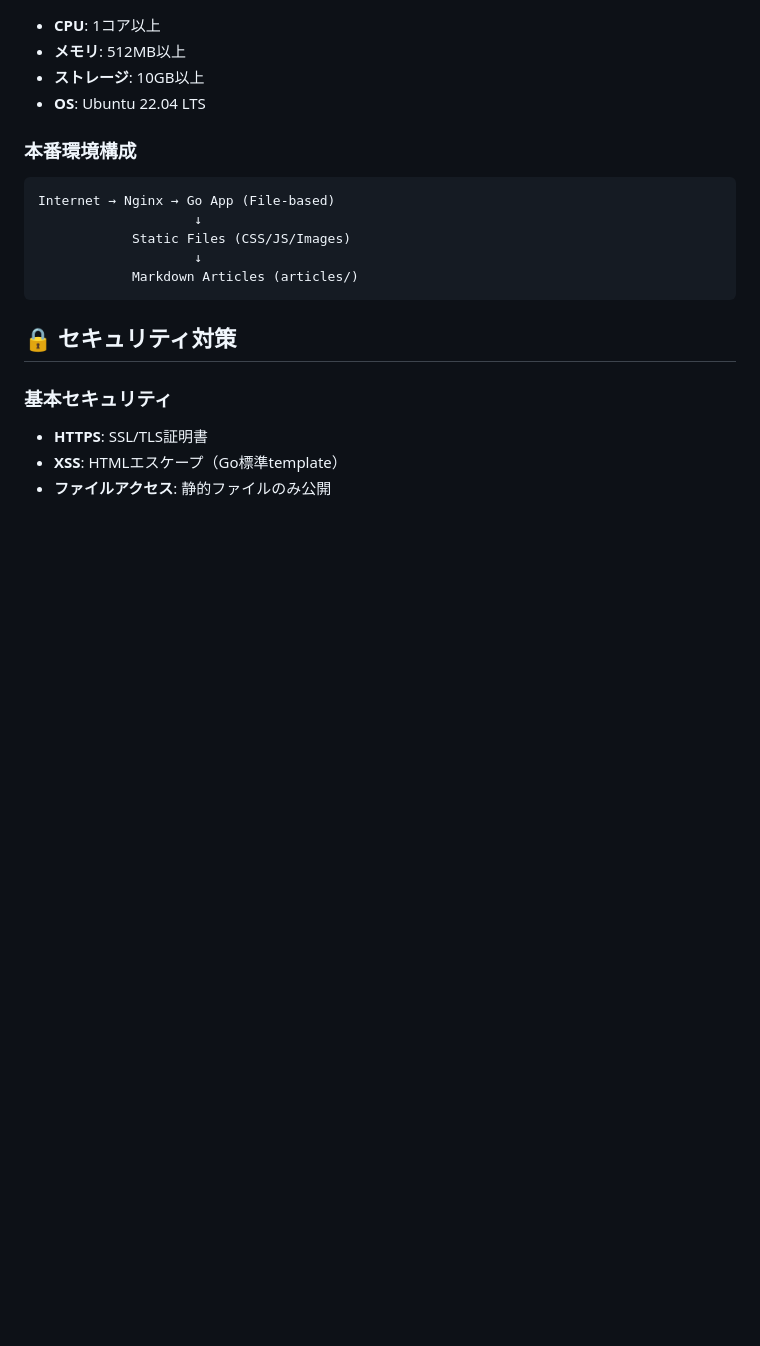
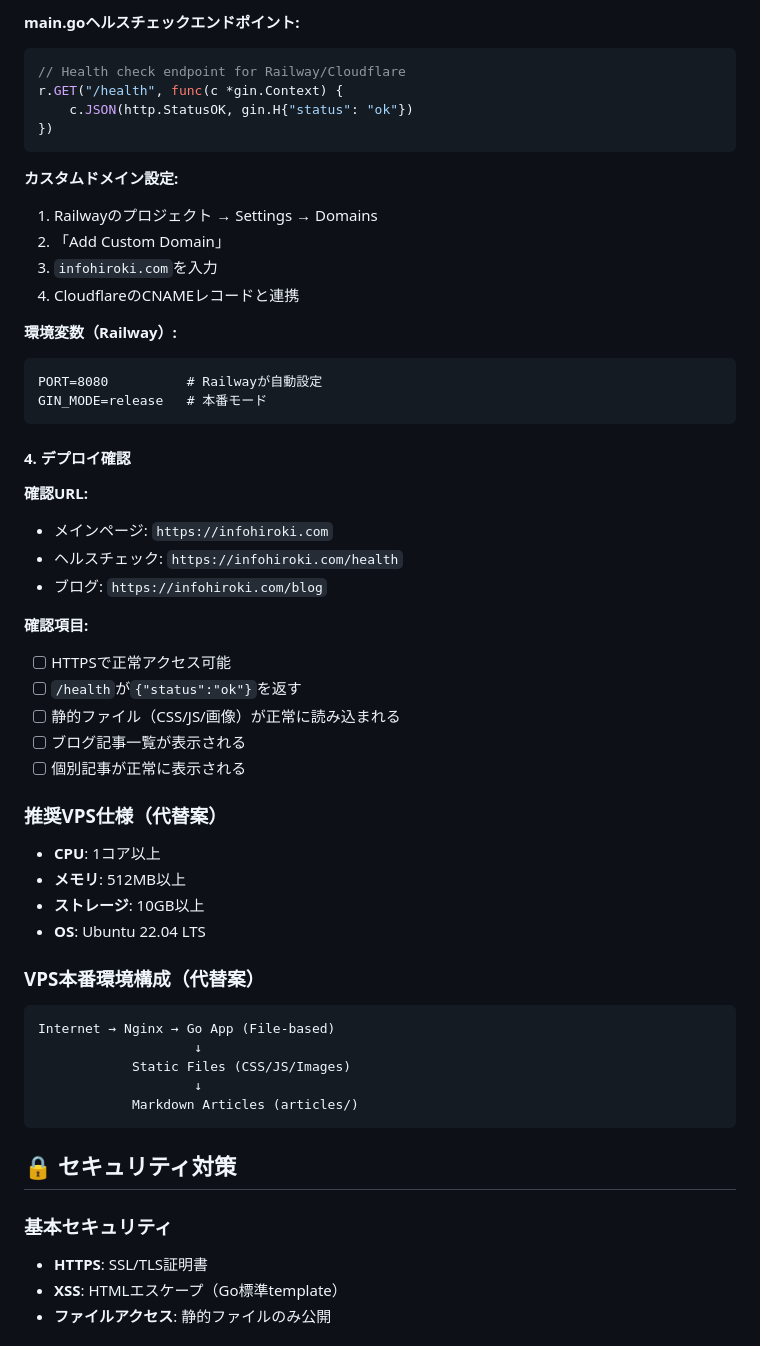
Before and after one commit to infoHiroki/infohiroki-go, a Markdown page: CLAUDE.md, the part around one of its changes. Rendered like a GitHub page; blank space fills up the shorter version.

````diff
--- a/CLAUDE.md
+++ b/CLAUDE.md
@@ -203,9 +283,44 @@ type BlogPost struct {
+**main.goヘルスチェックエンドポイント:**
+```go
+// Health check endpoint for Railway/Cloudflare
+r.GET("/health", func(c *gin.Context) {
+    c.JSON(http.StatusOK, gin.H{"status": "ok"})
+})
+```
+
+**カスタムドメイン設定:**
+1. Railwayのプロジェクト → Settings → Domains
+2. 「Add Custom Domain」
+3. `infohiroki.com`を入力
+4. CloudflareのCNAMEレコードと連携
+
+**環境変数（Railway）:**
+```
+PORT=8080          # Railwayが自動設定
+GIN_MODE=release   # 本番モード
+```
+
+#### 4. デプロイ確認
+
+**確認URL:**
+- メインページ: `https://infohiroki.com`
+- ヘルスチェック: `https://infohiroki.com/health`
+- ブログ: `https://infohiroki.com/blog`
+
+**確認項目:**
+- [ ] HTTPSで正常アクセス可能
+- [ ] `/health`が`{"status":"ok"}`を返す
+- [ ] 静的ファイル（CSS/JS/画像）が正常に読み込まれる
+- [ ] ブログ記事一覧が表示される
+- [ ] 個別記事が正常に表示される
+
+### 推奨VPS仕様（代替案）
 - **CPU**: 1コア以上
 - **メモリ**: 512MB以上
 - **ストレージ**: 10GB以上
 - **OS**: Ubuntu 22.04 LTS
 
-### 本番環境構成
+### VPS本番環境構成（代替案）
 ```
 Internet → Nginx → Go App (File-based)
                     ↓
````
Also changed, not shown: other parts of CLAUDE.md (+81 -1 lines).
